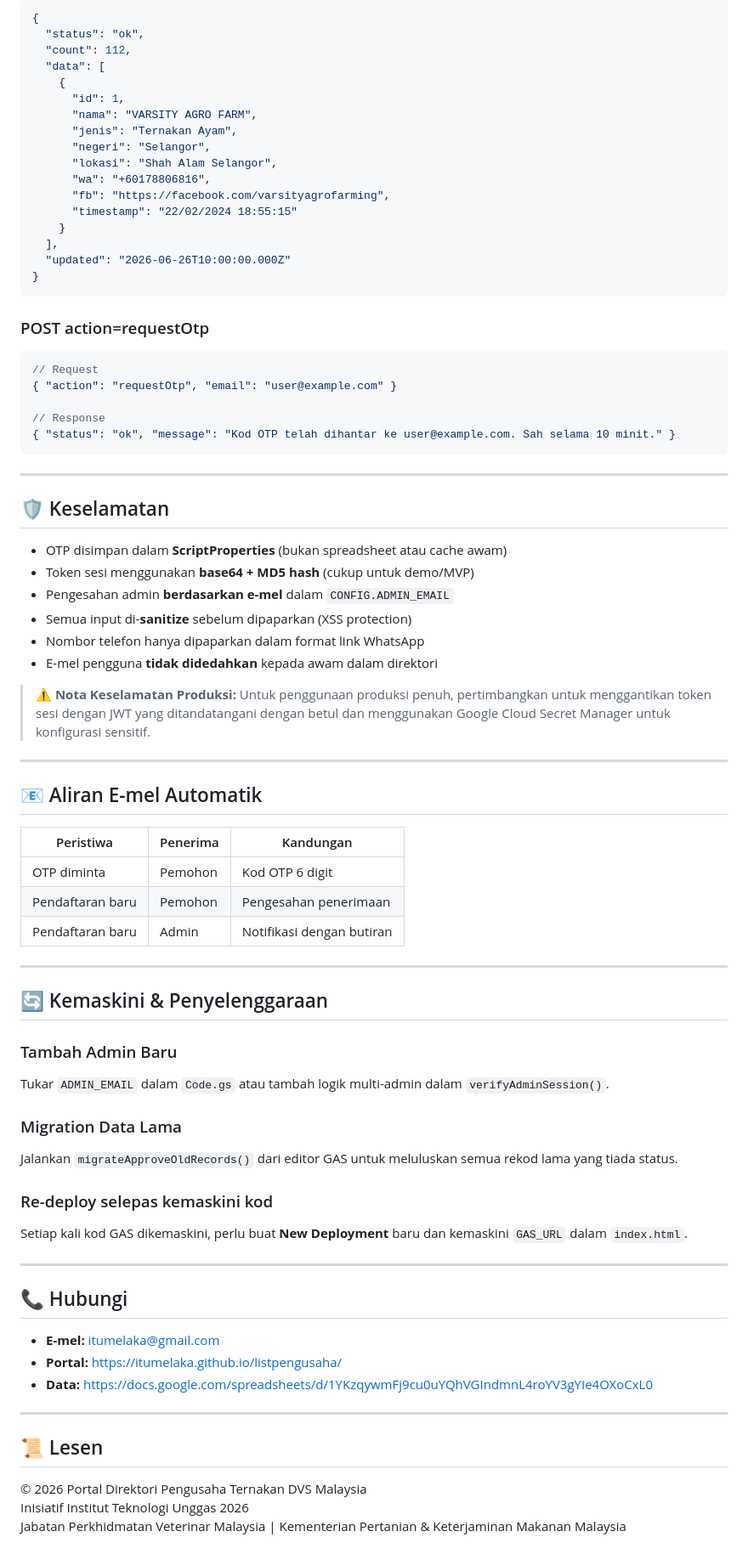
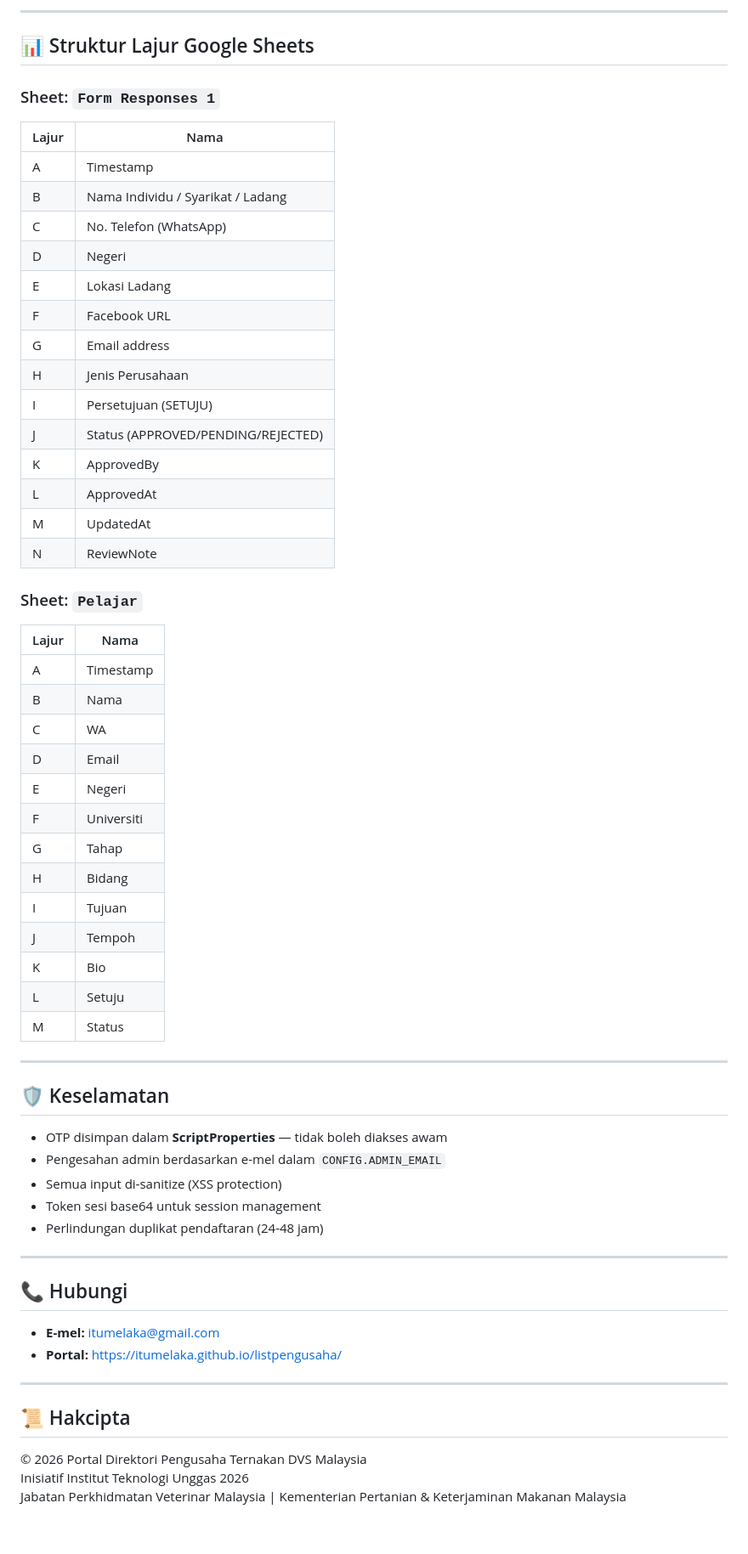
Before and after one commit to itumelaka/listpengusaha, a Markdown page: README.md, the part around one of its changes. Shown at 85% size. GitHub-like rendering.

Commit message:
kemaskini: README lengkap v2 - semua ciri, seni bina, panduan deploy

````diff
--- a/README.md
+++ b/README.md
@@ -206,69 +167,52 @@ const CONFIG = {
 
-```json
-{
-  "status": "ok",
-  "count": 112,
-  "data": [
-    {
-      "id": 1,
-      "nama": "VARSITY AGRO FARM",
-      "jenis": "Ternakan Ayam",
-      "negeri": "Selangor",
-      "lokasi": "Shah Alam Selangor",
-      "wa": "+60178806816",
-      "fb": "https://facebook.com/varsityagrofarming",
-      "timestamp": "22/02/2024 18:55:15"
-    }
-  ],
-  "updated": "2026-06-26T10:00:00.000Z"
-}
-```
+---
 
-### POST action=requestOtp
+## 📊 Struktur Lajur Google Sheets
 
-```json
-// Request
-{ "action": "requestOtp", "email": "user@example.com" }
+### Sheet: `Form Responses 1`
+| Lajur | Nama |
+|-------|------|
+| A | Timestamp |
+| B | Nama Individu / Syarikat / Ladang |
+| C | No. Telefon (WhatsApp) |
+| D | Negeri |
+| E | Lokasi Ladang |
+| F | Facebook URL |
+| G | Email address |
+| H | Jenis Perusahaan |
+| I | Persetujuan (SETUJU) |
+| J | Status (APPROVED/PENDING/REJECTED) |
+| K | ApprovedBy |
+| L | ApprovedAt |
+| M | UpdatedAt |
+| N | ReviewNote |
 
-// Response
-{ "status": "ok", "message": "Kod OTP telah dihantar ke user@example.com. Sah selama 10 minit." }
-```
+### Sheet: `Pelajar`
+| Lajur | Nama |
+|-------|------|
+| A | Timestamp |
+| B | Nama |
+| C | WA |
+| D | Email |
+| E | Negeri |
+| F | Universiti |
+| G | Tahap |
+| H | Bidang |
+| I | Tujuan |
+| J | Tempoh |
+| K | Bio |
+| L | Setuju |
+| M | Status |
 
 ---
 
 ## 🛡️ Keselamatan
 
-- OTP disimpan dalam **ScriptProperties** (bukan spreadsheet atau cache awam)
-- Token sesi menggunakan **base64 + MD5 hash** (cukup untuk demo/MVP)
-- Pengesahan admin **berdasarkan e-mel** dalam `CONFIG.ADMIN_EMAIL`
-- Semua input di-**sanitize** sebelum dipaparkan (XSS protection)
-- Nombor telefon hanya dipaparkan dalam format link WhatsApp
-- E-mel pengguna **tidak didedahkan** kepada awam dalam direktori
-
-> ⚠️ **Nota Keselamatan Produksi:** Untuk penggunaan produksi penuh, pertimbangkan untuk menggantikan token sesi dengan JWT yang ditandatangani dengan betul dan menggunakan Google Cloud Secret Manager untuk konfigurasi sensitif.
-
----
-
-## 📧 Aliran E-mel Automatik
-
-| Peristiwa | Penerima | Kandungan |
-|-----------|----------|-----------|
-| OTP diminta | Pemohon | Kod OTP 6 digit |
-| Pendaftaran baru | Pemohon | Pengesahan penerimaan |
-| Pendaftaran baru | Admin | Notifikasi dengan butiran |
-
----
-
-## 🔄 Kemaskini & Penyelenggaraan
-
-### Tambah Admin Baru
-Tukar `ADMIN_EMAIL` dalam `Code.gs` atau tambah logik multi-admin dalam `verifyAdminSession()`.
-
-### Migration Data Lama
-Jalankan `migrateApproveOldRecords()` dari editor GAS untuk meluluskan semua rekod lama yang tiada status.
-
-### Re-deploy selepas kemaskini kod
-Setiap kali kod GAS dikemaskini, perlu buat **New Deployment** baru dan kemaskini `GAS_URL` dalam `index.html`.
+- OTP disimpan dalam **ScriptProperties** — tidak boleh diakses awam
+- Pengesahan admin berdasarkan e-mel dalam `CONFIG.ADMIN_EMAIL`
+- Semua input di-sanitize (XSS protection)
+- Token sesi base64 untuk session management
+- Perlindungan duplikat pendaftaran (24-48 jam)
 
 ---
 
@@ -276,11 +220,10 @@ Setiap kali kod GAS dikemaskini, perlu buat **New Deployment** baru dan kemaskin
 
 - **E-mel:** itumelaka@gmail.com
 - **Portal:** https://itumelaka.github.io/listpengusaha/
-- **Data:** https://docs.google.com/spreadsheets/d/1YKzqywmFj9cu0uYQhVGIndmnL4roYV3gYIe4OXoCxL0
 
 ---
 
-## 📜 Lesen
+## 📜 Hakcipta
 
 © 2026 Portal Direktori Pengusaha Ternakan DVS Malaysia
 Inisiatif Institut Teknologi Unggas 2026
````
Also changed, not shown: other parts of README.md (+105 -144 lines).
